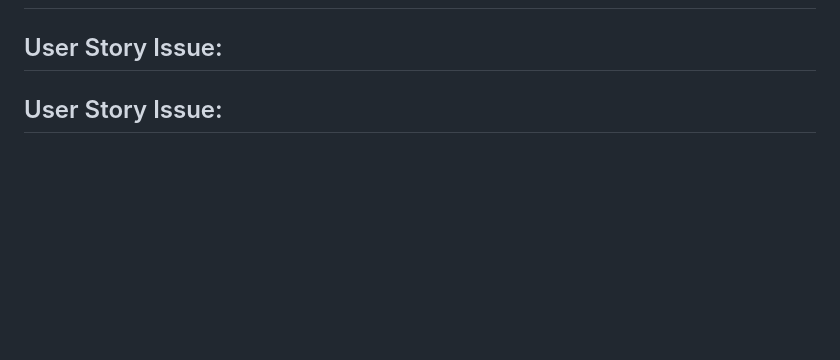
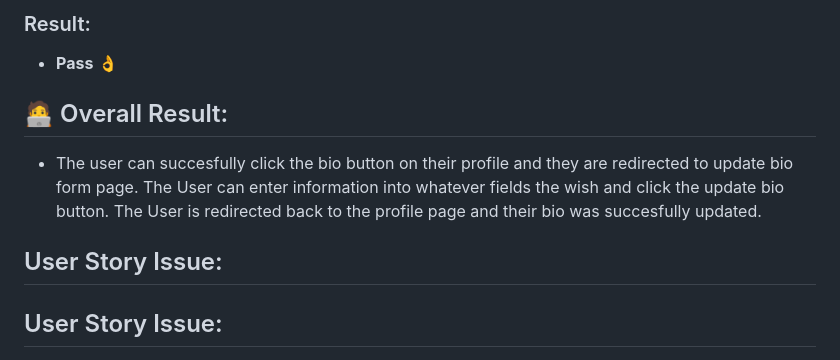
Before and after one commit to DiarmuidSheeran/whats-cooking-social-site, a Markdown page: TESTING.md, the part around the change printed below. Rendered like a GitHub page; blank space fills up the shorter version.

Commit message:
Add bio testing section to testing md file

```diff
--- a/TESTING.md
+++ b/TESTING.md
@@ -188,3 +201,8 @@
+### Result:
+* **Pass** :ok_hand:
+
+## :technologist: Overall Result:
+* The user can succesfully click the bio button on their profile and they are redirected to update bio form page. The User can enter information into whatever fields the wish and click the update bio button. The User is redirected back to the profile page and their bio was succesfully updated.
 
 ## User Story Issue:
 
```
Also changed, not shown: other parts of TESTING.md (+14 -1 lines), documentation/bio/update-bio-1-btn.png (added), documentation/bio/update-bio-2-form.png (added), documentation/bio/update-bio-3-form-input.png (added), documentation/bio/update-bio-4-updated-bio.png (added).
